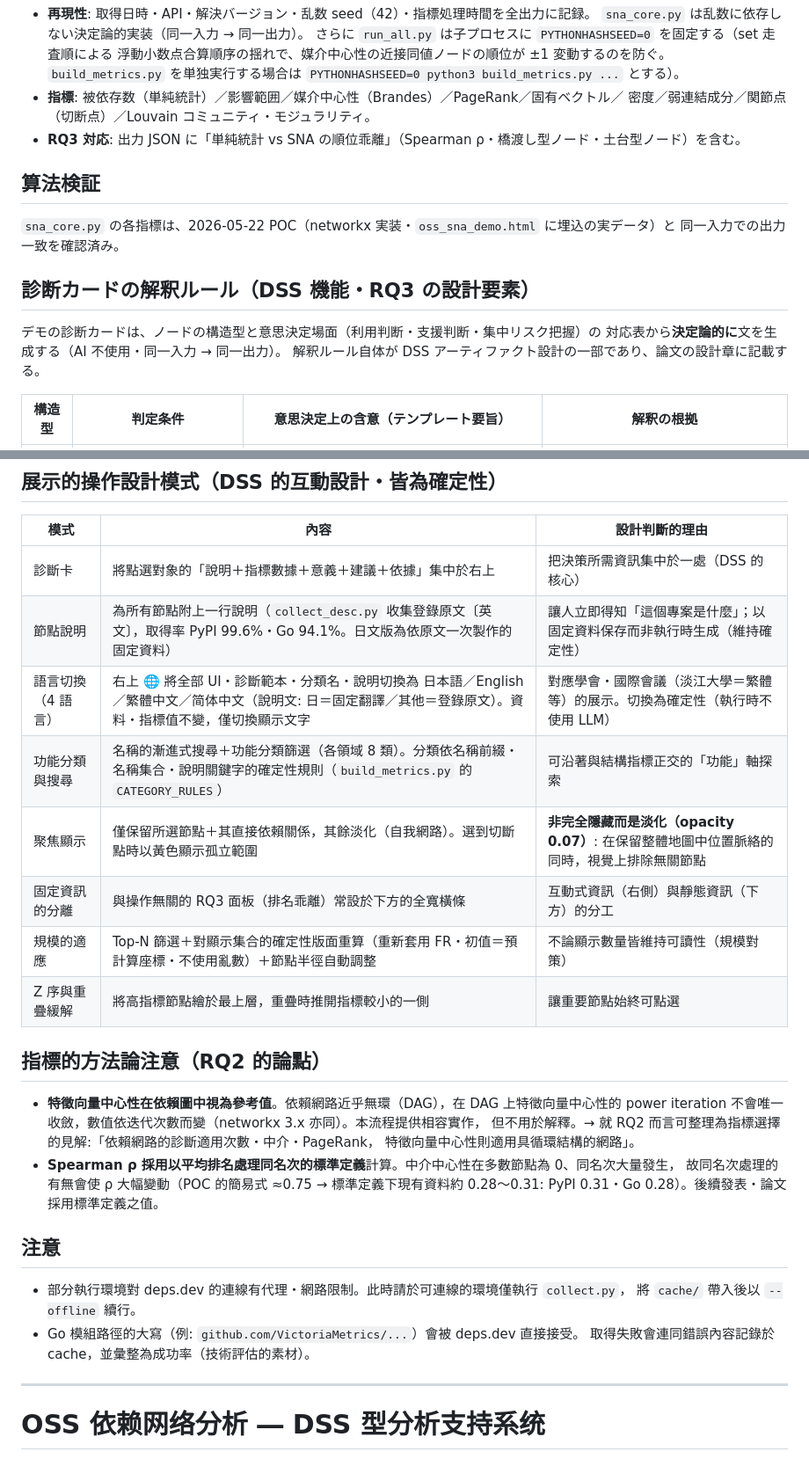
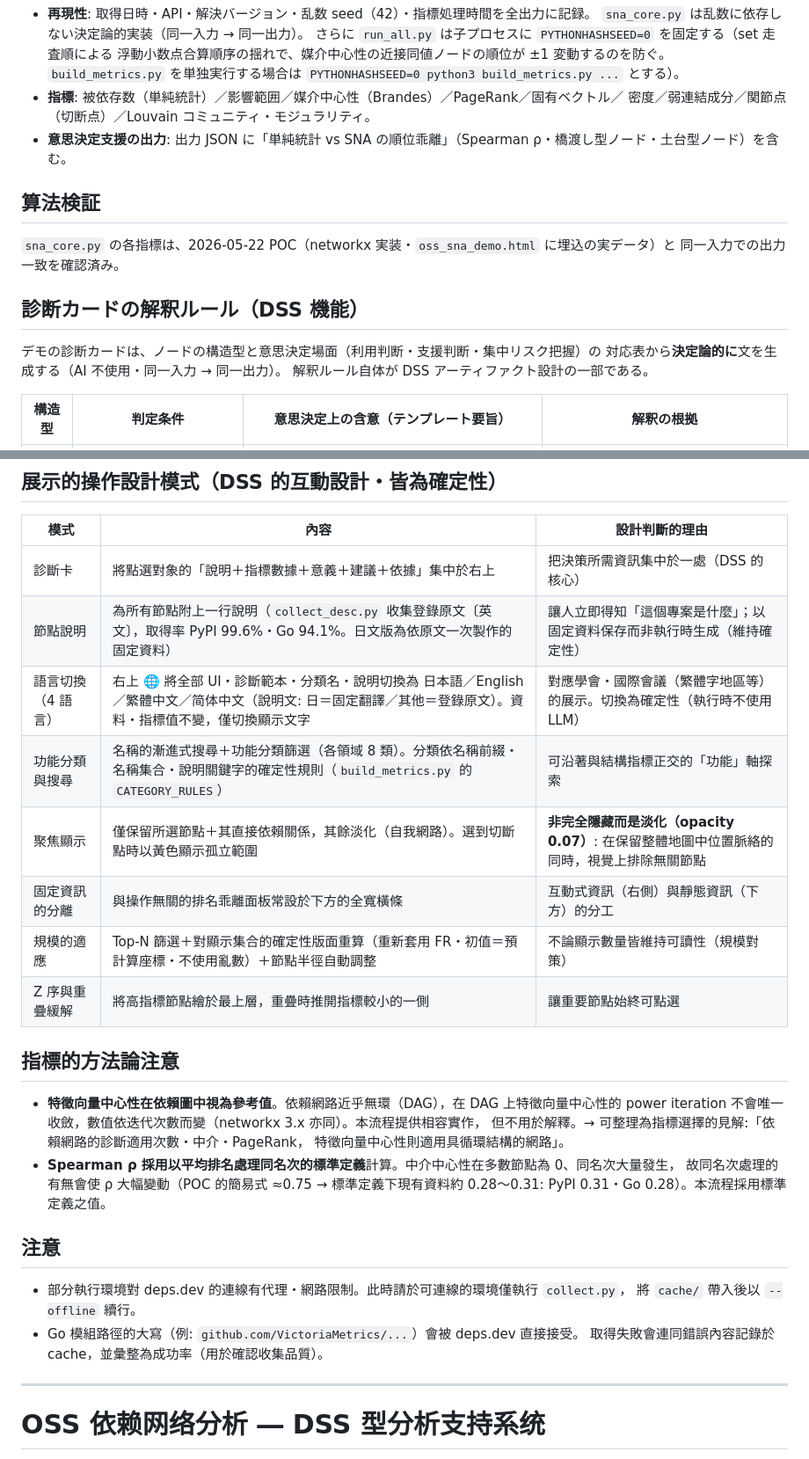
Before and after one commit to shiameyeung/oss-dependency-sna, a Markdown page: README.md, 2 parts joined by grey strips. Shown at 88% size. Drawn GitHub-style.

```diff
--- a/README.md
+++ b/README.md
@@ -162,7 +162,7 @@ python3 run_all.py --offline
   `build_metrics.py` を単独実行する場合は `PYTHONHASHSEED=0 python3 build_metrics.py ...` とする）。
 - **指標**: 被依存数（単純統計）／影響範囲／媒介中心性（Brandes）／PageRank／固有ベクトル／
   密度／弱連結成分／関節点（切断点）／Louvain コミュニティ・モジュラリティ。
-- **RQ3 対応**: 出力 JSON に「単純統計 vs SNA の順位乖離」（Spearman ρ・橋渡し型ノード・土台型ノード）を含む。
+- **意思決定支援の出力**: 出力 JSON に「単純統計 vs SNA の順位乖離」（Spearman ρ・橋渡し型ノード・土台型ノード）を含む。
 
 ## 算法検証
 
@@ -171,11 +171,11 @@ python3 run_all.py --offline
 
 <a name="rules-ja"></a>
 
-## 診断カードの解釈ルール（DSS 機能・RQ3 の設計要素）
+## 診断カードの解釈ルール（DSS 機能）
 
 デモの診断カードは、ノードの構造型と意思決定場面（利用判断・支援判断・集中リスク把握）の
 対応表から**決定論的に**文を生成する（AI 不使用・同一入力 → 同一出力）。
-解釈ルール自体が DSS アーティファクト設計の一部であり、論文の設計章に記載する。
+解釈ルール自体が DSS アーティファクト設計の一部である。
 
 | 構造型 | 判定条件 | 意思決定上の含意（テンプレート要旨） | 解釈の根拠 |
 | --- | --- | --- | --- |
@@ -308,28 +307,28 @@ python3 run_all.py --offline
 | --- | --- | --- |
 | 診斷卡 | 將點選對象的「說明＋指標數據＋意義＋建議＋依據」集中於右上 | 把決策所需資訊集中於一處（DSS 的核心） |
 | 節點說明 | 為所有節點附上一行說明（`collect_desc.py` 收集登錄原文〔英文〕，取得率 PyPI 99.6%・Go 94.1%。日文版為依原文一次製作的固定資料） | 讓人立即得知「這個專案是什麼」；以固定資料保存而非執行時生成（維持確定性） |
-| 語言切換（4 語言） | 右上 🌐 將全部 UI・診斷範本・分類名・說明切換為 日本語／English／繁體中文／简体中文（說明文: 日＝固定翻譯／其他＝登錄原文）。資料・指標值不變，僅切換顯示文字 | 對應學會・國際會議（淡江大學＝繁體等）的展示。切換為確定性（執行時不使用 LLM） |
+| 語言切換（4 語言） | 右上 🌐 將全部 UI・診斷範本・分類名・說明切換為 日本語／English／繁體中文／简体中文（說明文: 日＝固定翻譯／其他＝登錄原文）。資料・指標值不變，僅切換顯示文字 | 對應學會・國際會議（繁體字地區等）的展示。切換為確定性（執行時不使用 LLM） |
 | 功能分類與搜尋 | 名稱的漸進式搜尋＋功能分類篩選（各領域 8 類）。分類依名稱前綴・名稱集合・說明關鍵字的確定性規則（`build_metrics.py` 的 `CATEGORY_RULES`） | 可沿著與結構指標正交的「功能」軸探索 |
 | 聚焦顯示 | 僅保留所選節點＋其直接依賴關係，其餘淡化（自我網路）。選到切斷點時以黃色顯示孤立範圍 | **非完全隱藏而是淡化（opacity 0.07）**: 在保留整體地圖中位置脈絡的同時，視覺上排除無關節點 |
-| 固定資訊的分離 | 與操作無關的 RQ3 面板（排名乖離）常設於下方的全寬橫條 | 互動式資訊（右側）與靜態資訊（下方）的分工 |
+| 固定資訊的分離 | 與操作無關的排名乖離面板常設於下方的全寬橫條 | 互動式資訊（右側）與靜態資訊（下方）的分工 |
 | 規模的適應 | Top-N 篩選＋對顯示集合的確定性版面重算（重新套用 FR・初值＝預計算座標・不使用亂數）＋節點半徑自動調整 | 不論顯示數量皆維持可讀性（規模對策） |
 | Z 序與重疊緩解 | 將高指標節點繪於最上層，重疊時推開指標較小的一側 | 讓重要節點始終可點選 |
 
-## 指標的方法論注意（RQ2 的論點）
+## 指標的方法論注意
 
 - **特徵向量中心性在依賴圖中視為參考值**。依賴網路近乎無環（DAG），在 DAG 上特徵向量中心性的
   power iteration 不會唯一收斂，數值依迭代次數而變（networkx 3.x 亦同）。本流程提供相容實作，
-  但不用於解釋。→ 就 RQ2 而言可整理為指標選擇的見解:「依賴網路的診斷適用次數・中介・PageRank，
+  但不用於解釋。→ 可整理為指標選擇的見解:「依賴網路的診斷適用次數・中介・PageRank，
   特徵向量中心性則適用具循環結構的網路」。
 - **Spearman ρ 採用以平均排名處理同名次的標準定義**計算。中介中心性在多數節點為 0、同名次大量發生，
-  故同名次處理的有無會使 ρ 大幅變動（POC 的簡易式 ≈0.75 → 標準定義下現有資料約 0.28〜0.31: PyPI 0.31・Go 0.28）。後續發表・論文採用標準定義之值。
+  故同名次處理的有無會使 ρ 大幅變動（POC 的簡易式 ≈0.75 → 標準定義下現有資料約 0.28〜0.31: PyPI 0.31・Go 0.28）。本流程採用標準定義之值。
 
 ## 注意
 
 - 部分執行環境對 deps.dev 的連線有代理・網路限制。此時請於可連線的環境僅執行 `collect.py`，
   將 `cache/` 帶入後以 `--offline` 續行。
 - Go 模組路徑的大寫（例: `github.com/VictoriaMetrics/...`）會被 deps.dev 直接接受。
-  取得失敗會連同錯誤內容記錄於 cache，並彙整為成功率（技術評估的素材）。
+  取得失敗會連同錯誤內容記錄於 cache，並彙整為成功率（用於確認收集品質）。
 
 ---
 
```
Also changed, not shown: other parts of README.md (+26 -28 lines).
